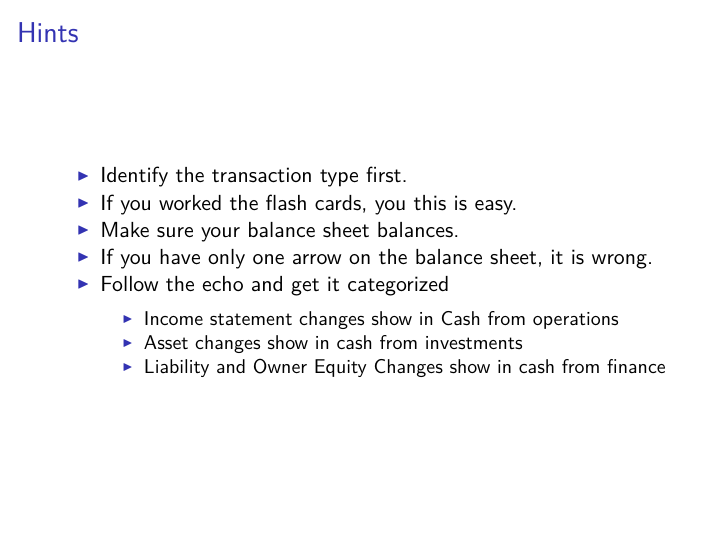
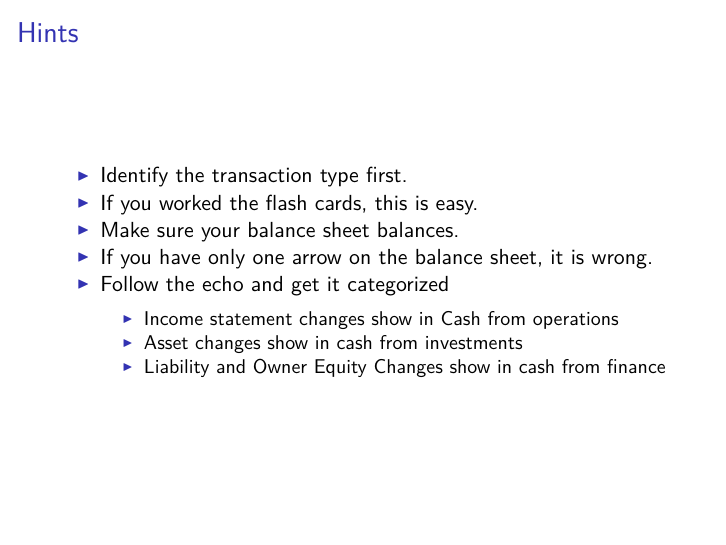
Before and after one commit to woodsjam/PSU-EC314, an R Markdown document (1-IntroAccounting/ReviewTransactions.Rmd): page 3 of 9. The pictures show the output file 1-IntroAccounting/ReviewTransactions.pdf that the author committed with the source.

Commit message:
Last edits.

```diff
--- a/1-IntroAccounting/ReviewTransactions.Rmd
+++ b/1-IntroAccounting/ReviewTransactions.Rmd
@@ -15,7 +15,7 @@ Lets take a look at a few transactions
 ## Hints
 
 + Identify the transaction type first.
-+ If you worked the flash cards, you this is easy.
++ If you worked the flash cards, this is easy.
 + Make sure your balance sheet balances.
 + If you have only one arrow on the balance sheet, it is wrong.
 + Follow the echo and get it categorized
```
Also changed, not shown: 1-IntroAccounting/IntroAccounting.pdf, 1-IntroAccounting/ReviewTransactions.pdf, DayOne/Rplot.pdf (added).
